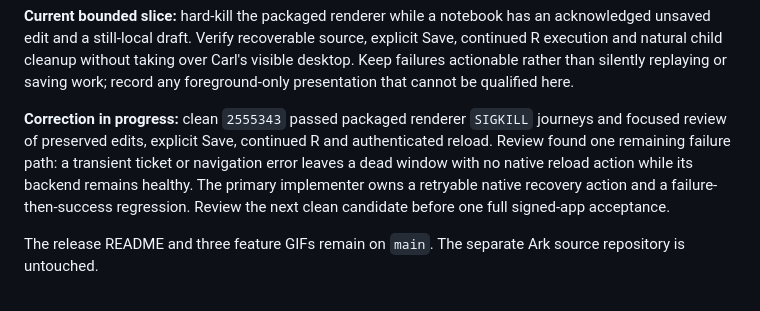
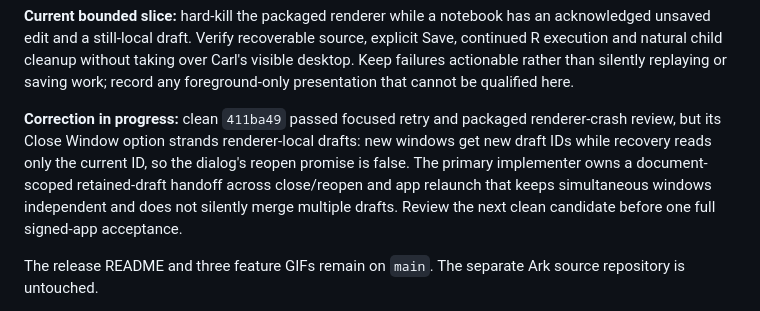
Before and after one commit to carl-stone/alder, a Markdown page: dev/WORKBOARD.md, the part around the change. Drawn GitHub-style.

Commit message:
Record renderer draft recovery correction

```diff
--- a/dev/WORKBOARD.md
+++ b/dev/WORKBOARD.md
@@ -37,13 +37,13 @@ explicit Save, continued R execution and natural child cleanup without taking ov
 Carl's visible desktop. Keep failures actionable rather than silently replaying or
 saving work; record any foreground-only presentation that cannot be qualified here.
 
-**Correction in progress:** clean `2555343` passed packaged renderer `SIGKILL`
-journeys and focused review of preserved edits, explicit Save, continued R and
-authenticated reload. Review found one remaining failure path: a transient ticket
-or navigation error leaves a dead window with no native reload action while its
-backend remains healthy. The primary implementer owns a retryable native recovery
-action and a failure-then-success regression. Review the next clean candidate
-before one full signed-app acceptance.
+**Correction in progress:** clean `411ba49` passed focused retry and packaged
+renderer-crash review, but its Close Window option strands renderer-local drafts:
+new windows get new draft IDs while recovery reads only the current ID, so the
+dialog's reopen promise is false. The primary implementer owns a document-scoped
+retained-draft handoff across close/reopen and app relaunch that keeps simultaneous
+windows independent and does not silently merge multiple drafts. Review the next
+clean candidate before one full signed-app acceptance.
 
 The release README and three feature GIFs remain on `main`. The separate Ark source repository
 is untouched.
```
